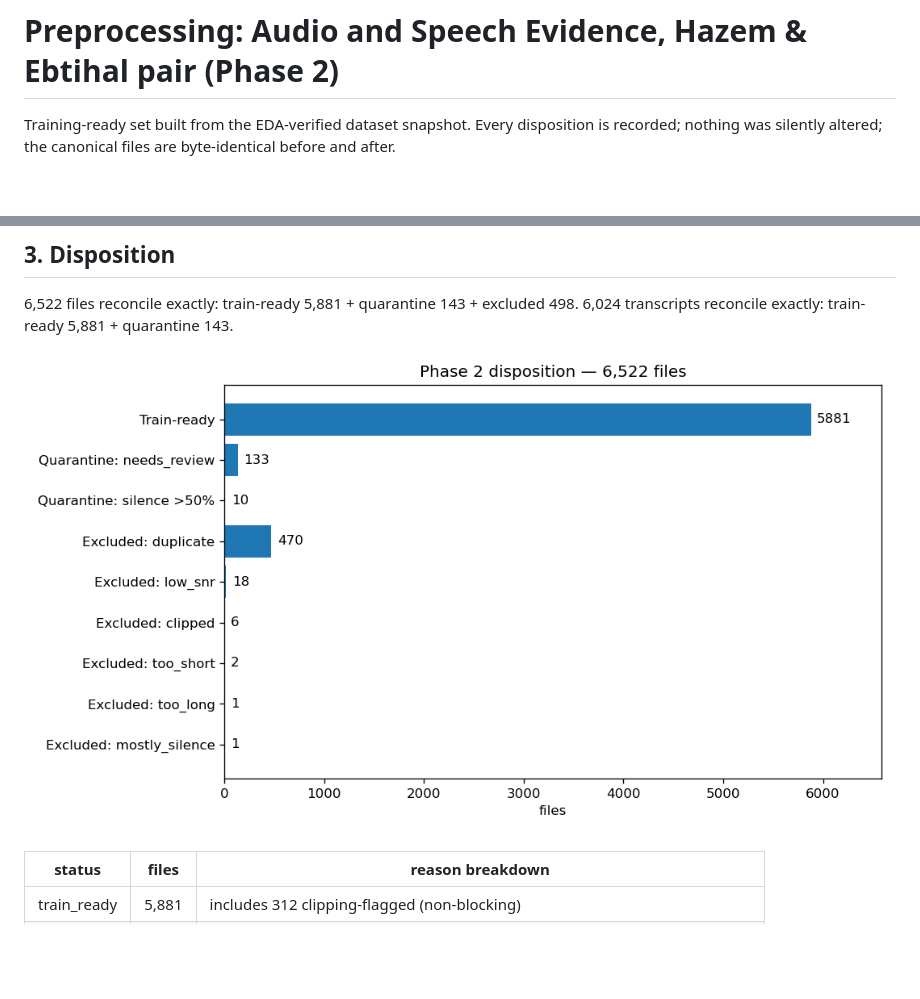
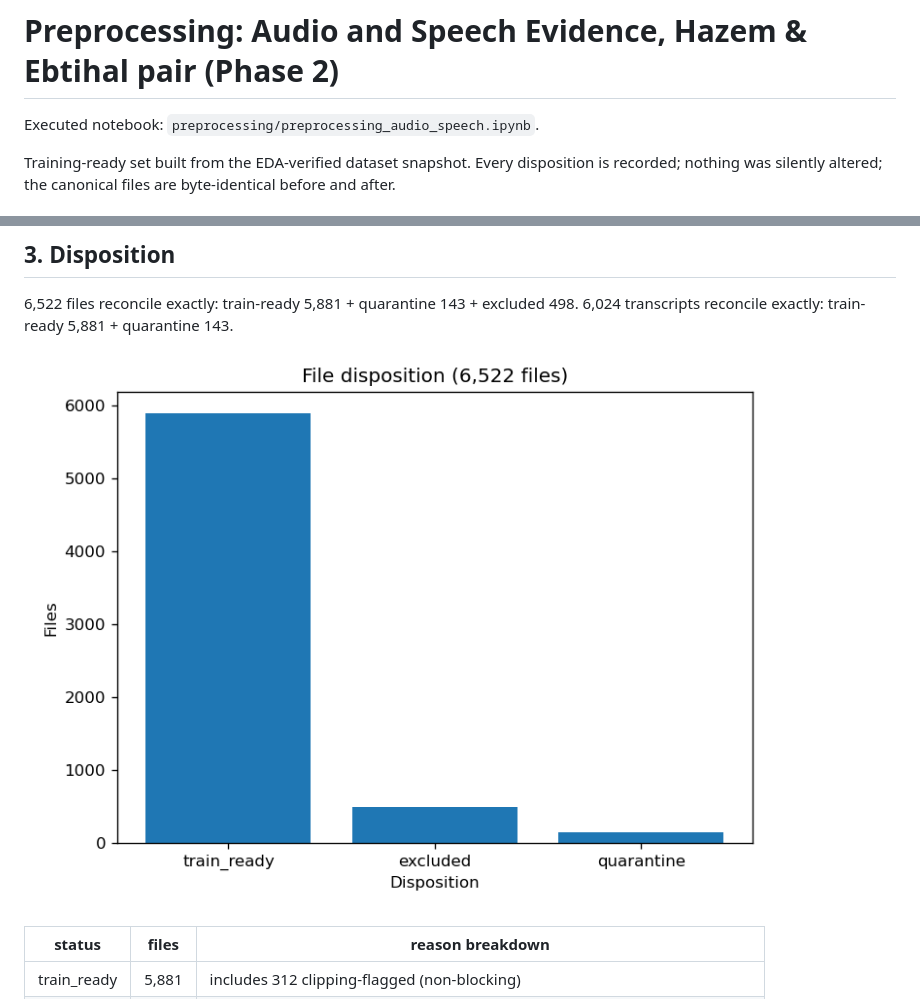
Before and after one commit to hazemelerefey/smart-voicemail-router, a Markdown page: preprocessing/preprocessing_audio_speech.md, 2 parts joined by grey strips. GitHub-like rendering; pictures changed too: preprocessing/figures/disposition_bar.png; blank space fills up the shorter version.

Commit message:
notebooks: executed EDA and preprocessing notebooks (70/20/10 train/val/test)

```diff
--- a/preprocessing/preprocessing_audio_speech.md
+++ b/preprocessing/preprocessing_audio_speech.md
@@ -1,4 +1,6 @@
 # Preprocessing: Audio and Speech Evidence, Hazem & Ebtihal pair (Phase 2)
+
+Executed notebook: `preprocessing/preprocessing_audio_speech.ipynb`.
 
 Training-ready set built from the EDA-verified dataset snapshot. Every
 disposition is recorded; nothing was silently altered; the canonical
```
Also changed, not shown: eda/eda_audio_speech.md (+2 -0 lines), eda/figures/confidence_hist.png, eda/figures/dup_size.png, eda/figures/format_bar.png, 2 other files.
